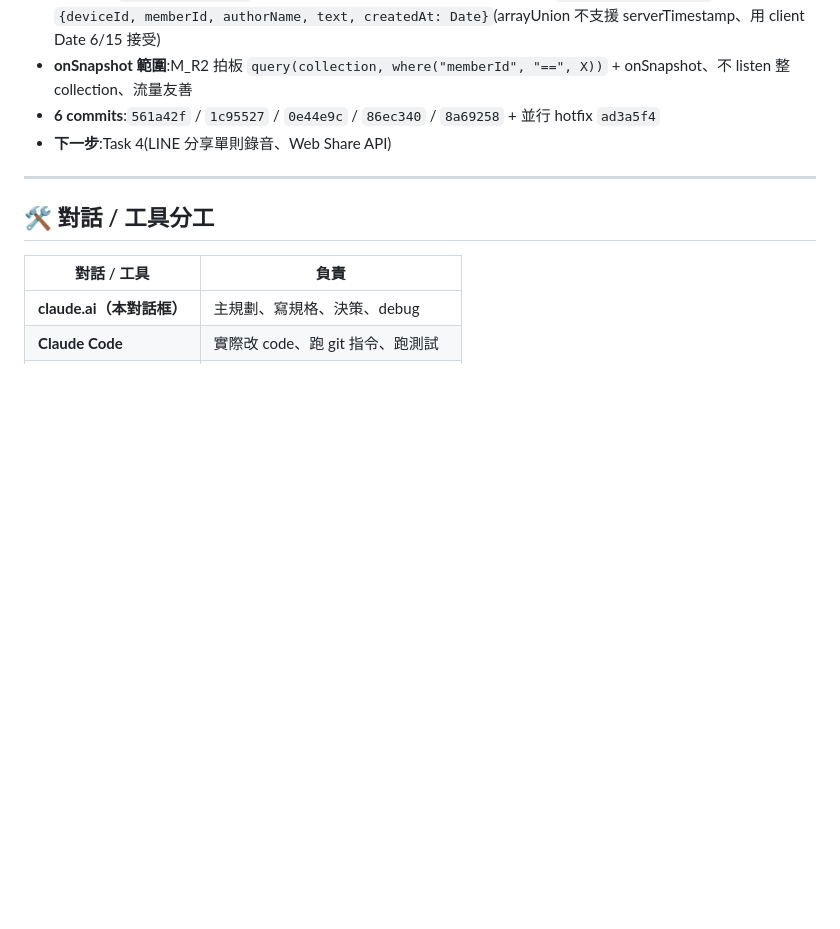
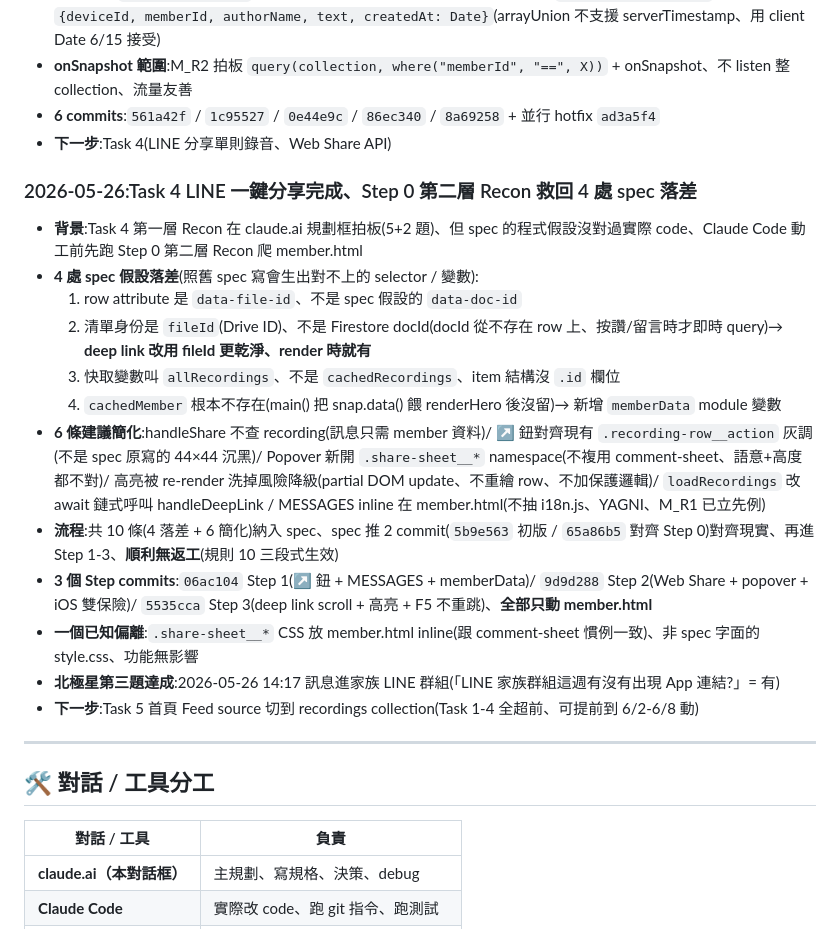
Before and after one commit to overpomelo-alt/istanda-mapasnava, a Markdown page: specs/current-status.md, the part around one of its changes. Drawn GitHub-style; blank space fills up the shorter version.

```diff
--- a/specs/current-status.md
+++ b/specs/current-status.md
@@ -298,6 +303,20 @@ recordings/{自動ID}/
 - **6 commits**:`561a42f` / `1c95527` / `0e44e9c` / `86ec340` / `8a69258` + 並行 hotfix `ad3a5f4`
 - **下一步**:Task 4(LINE 分享單則錄音、Web Share API)
 
+### 2026-05-26:Task 4 LINE 一鍵分享完成、Step 0 第二層 Recon 救回 4 處 spec 落差
+- **背景**:Task 4 第一層 Recon 在 claude.ai 規劃框拍板(5+2 題)、但 spec 的程式假設沒對過實際 code、Claude Code 動工前先跑 Step 0 第二層 Recon 爬 member.html
+- **4 處 spec 假設落差**(照舊 spec 寫會生出對不上的 selector / 變數):
+  1. row attribute 是 `data-file-id`、不是 spec 假設的 `data-doc-id`
+  2. 清單身份是 `fileId`(Drive ID)、不是 Firestore docId(docId 從不存在 row 上、按讚/留言時才即時 query)→ **deep link 改用 fileId 更乾淨、render 時就有**
+  3. 快取變數叫 `allRecordings`、不是 `cachedRecordings`、item 結構沒 `.id` 欄位
+  4. `cachedMember` 根本不存在(main() 把 snap.data() 餵 renderHero 後沒留)→ 新增 `memberData` module 變數
+- **6 條建議簡化**:handleShare 不查 recording(訊息只需 member 資料)/ ↗️ 鈕對齊現有 `.recording-row__action` 灰調(不是 spec 原寫的 44×44 沉黑)/ Popover 新開 `.share-sheet__*` namespace(不複用 comment-sheet、語意+高度都不對)/ 高亮被 re-render 洗掉風險降級(partial DOM update、不重繪 row、不加保護邏輯)/ `loadRecordings` 改 await 鏈式呼叫 handleDeepLink / MESSAGES inline 在 member.html(不抽 i18n.js、YAGNI、M_R1 已立先例)
+- **流程**:共 10 條(4 落差 + 6 簡化)納入 spec、spec 推 2 commit(`5b9e563` 初版 / `65a86b5` 對齊 Step 0)對齊現實、再進 Step 1-3、**順利無返工**(規則 10 三段式生效)
+- **3 個 Step commits**:`06ac104` Step 1(↗️ 鈕 + MESSAGES + memberData)/ `9d9d288` Step 2(Web Share + popover + iOS 雙保險)/ `5535cca` Step 3(deep link scroll + 高亮 + F5 不重跳)、**全部只動 member.html**
+- **一個已知偏離**:`.share-sheet__*` CSS 放 member.html inline(跟 comment-sheet 慣例一致)、非 spec 字面的 style.css、功能無影響
+- **北極星第三題達成**:2026-05-26 14:17 訊息進家族 LINE 群組(「LINE 家族群組這週有沒有出現 App 連結?」= 有)
+- **下一步**:Task 5 首頁 Feed source 切到 recordings collection(Task 1-4 全超前、可提前到 6/2-6/8 動)
+
 ---
 
 ## 🛠 對話 / 工具分工
```
Also changed, not shown: other parts of specs/current-status.md (+26 -21 lines), specs/task-line-share.md (+10 -1 lines).
